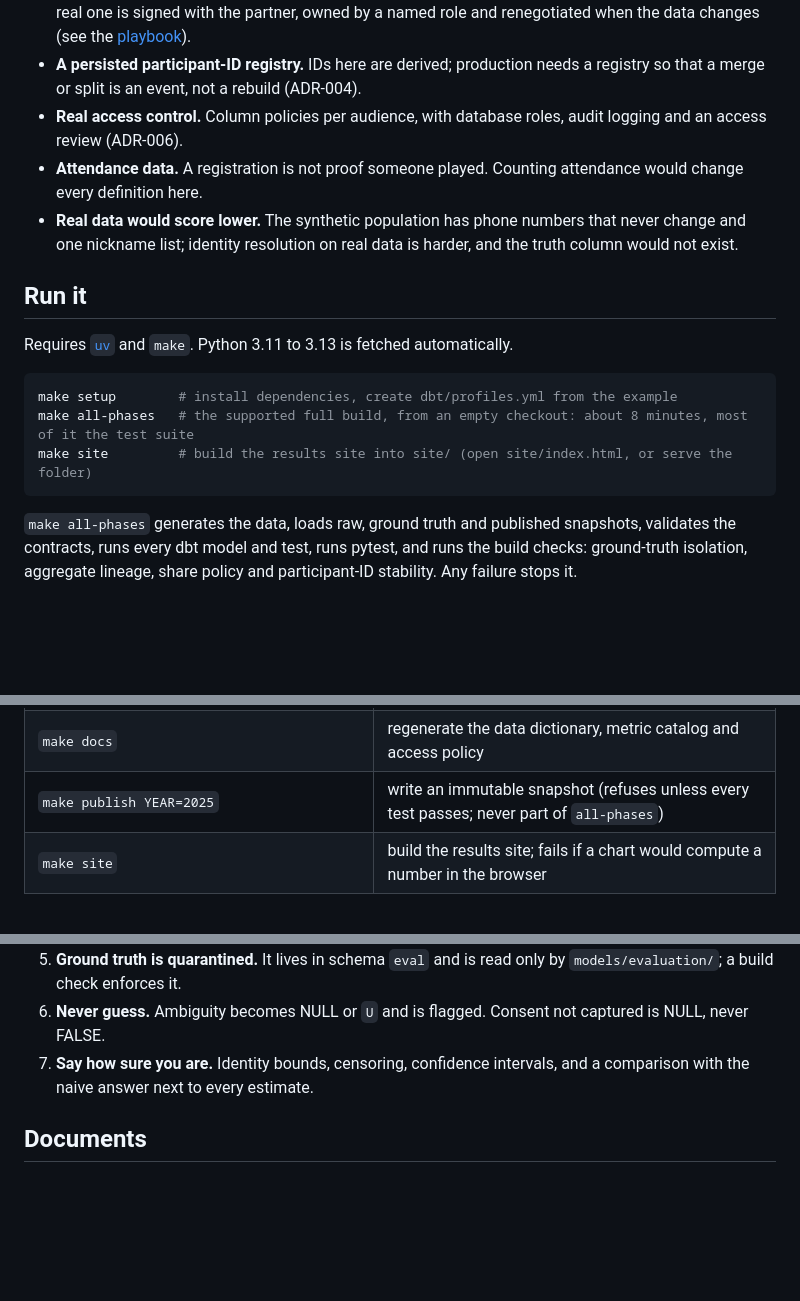
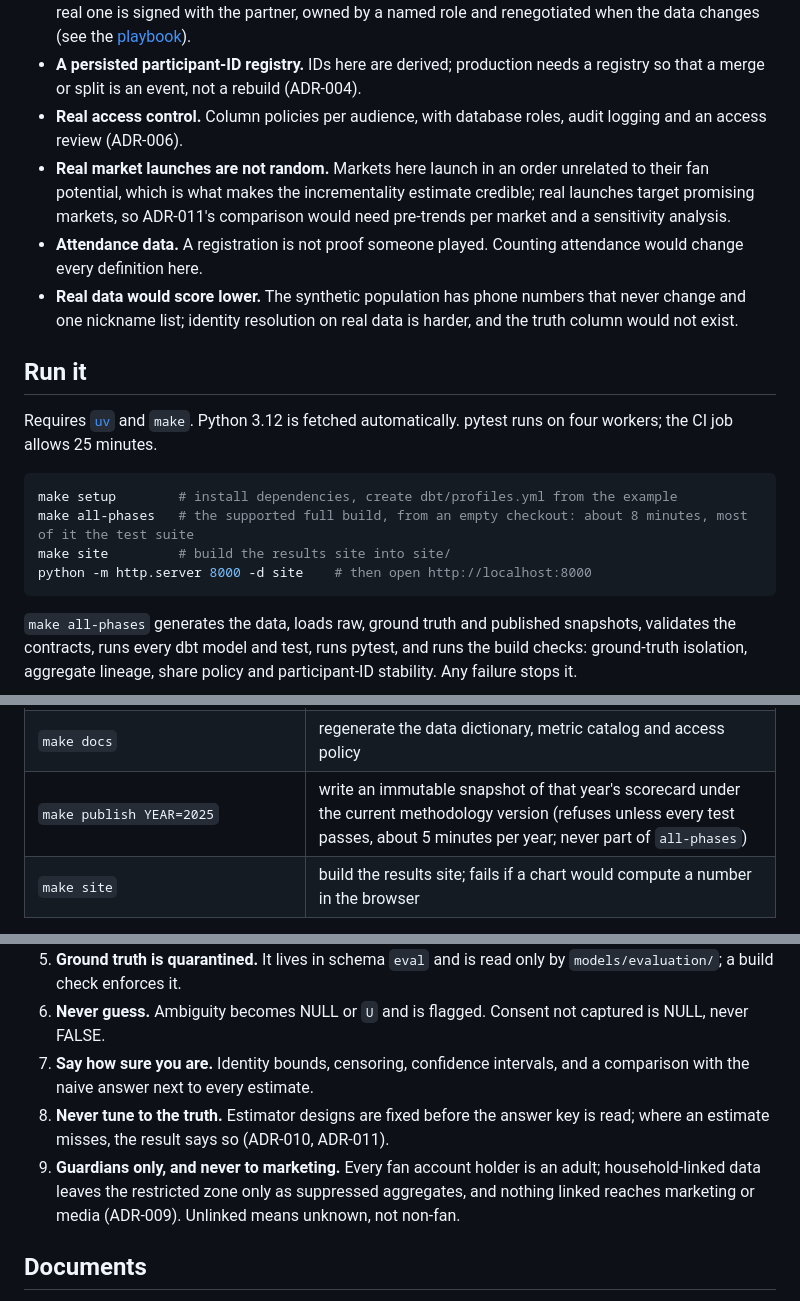
Before and after one commit to anna-malakhova-anna/football-project-next-gen, a Markdown page: README.md, 3 parts joined by grey strips. Rendered like a GitHub page; blank space fills up the shorter version.

Commit message:
README: v2.0 status, diagram, principles, run notes
Co-Authored-By: Claude Sonnet 5.5 <noreply@anthropic.com>

````diff
--- a/README.md
+++ b/README.md
@@ -73,17 +75,19 @@ Governance sets the size of the marketable audience: nothing linked reaches mark
 - **Partner contracts as a governance process.** A contract here is a YAML file validated on every build; a real one is signed with the partner, owned by a named role and renegotiated when the data changes (see the [playbook](docs/playbook/onboard-a-source.md)).
 - **A persisted participant-ID registry.** IDs here are derived; production needs a registry so that a merge or split is an event, not a rebuild (ADR-004).
 - **Real access control.** Column policies per audience, with database roles, audit logging and an access review (ADR-006).
+- **Real market launches are not random.** Markets here launch in an order unrelated to their fan potential, which is what makes the incrementality estimate credible; real launches target promising markets, so ADR-011's comparison would need pre-trends per market and a sensitivity analysis.
 - **Attendance data.** A registration is not proof someone played. Counting attendance would change every definition here.
 - **Real data would score lower.** The synthetic population has phone numbers that never change and one nickname list; identity resolution on real data is harder, and the truth column would not exist.
 
 ## Run it
 
-Requires [`uv`](https://docs.astral.sh/uv/) and `make`. Python 3.11 to 3.13 is fetched automatically.
+Requires [`uv`](https://docs.astral.sh/uv/) and `make`. Python 3.12 is fetched automatically. pytest runs on four workers; the CI job allows 25 minutes.
 
 ```bash
 make setup        # install dependencies, create dbt/profiles.yml from the example
 make all-phases   # the supported full build, from an empty checkout: about 8 minutes, most of it the test suite
-make site         # build the results site into site/ (open site/index.html, or serve the folder)
+make site         # build the results site into site/
+python -m http.server 8000 -d site    # then open http://localhost:8000
 ```
 
 `make all-phases` generates the data, loads raw, ground truth and published snapshots, validates the contracts, runs every dbt model and test, runs pytest, and runs the build
@@ -95,7 +99,7 @@ checks: ground-truth isolation, aggregate lineage, share policy and participant-
 | `make contracts` | validate every source contract against the raw tables (an `ERROR` fails the build) |
 | `make fan-status` / `make funnel` / `make acquisition` / `make fan-value` / `make audience` | run one fan analysis and print its comparison with the truth (also `make retention`, `make linkage`, `make fan`) |
 | `make docs` | regenerate the data dictionary, metric catalog and access policy |
-| `make publish YEAR=2025` | write an immutable snapshot (refuses unless every test passes; never part of `all-phases`) |
+| `make publish YEAR=2025` | write an immutable snapshot of that year's scorecard under the current methodology version (refuses unless every test passes, about 5 minutes per year; never part of `all-phases`) |
 | `make site` | build the results site; fails if a chart would compute a number in the browser |
 
 Explore `warehouse/flag.duckdb`:
@@ -117,6 +121,8 @@ select * from share_exec.share_exec__addressable_audience;       -- audience and
 5. **Ground truth is quarantined.** It lives in schema `eval` and is read only by `models/evaluation/`; a build check enforces it.
 6. **Never guess.** Ambiguity becomes NULL or `U` and is flagged. Consent not captured is NULL, never FALSE.
 7. **Say how sure you are.** Identity bounds, censoring, confidence intervals, and a comparison with the naive answer next to every estimate.
+8. **Never tune to the truth.** Estimator designs are fixed before the answer key is read; where an estimate misses, the result says so (ADR-010, ADR-011).
+9. **Guardians only, and never to marketing.** Every fan account holder is an adult; household-linked data leaves the restricted zone only as suppressed aggregates, and nothing linked reaches marketing or media (ADR-009). Unlinked means unknown, not non-fan.
 
 ## Documents
 
````
Also changed, not shown: other parts of README.md (+4 -2 lines).
